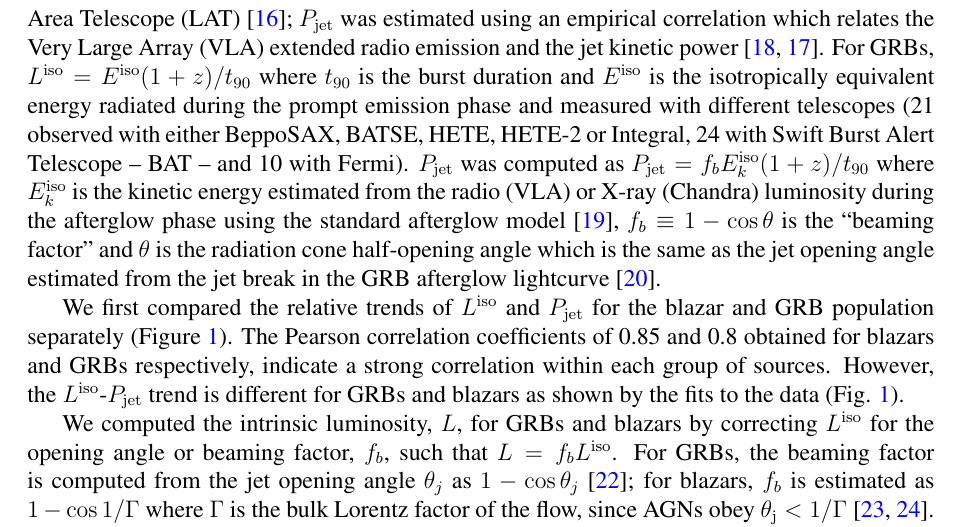
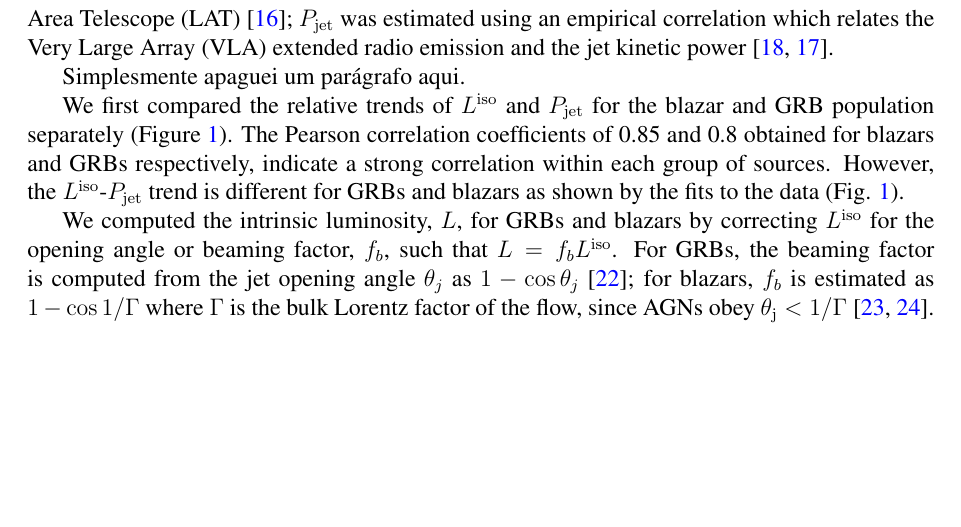
Before and after one commit to rsnemmen/test-bug-fixes, a LaTeX document (source.tex): part of page 3 of 31 before the commit and part of page 3 of 30 after it, cut so that both start at the same text, the shorter picture padded with empty space. Compiled offline with pdfLaTeX; a LaTeX package or settings file that is missing is left out.

Commit message:
Henrique changed source.txt in a new branch.

```diff
--- a/source.tex
+++ b/source.tex
@@ -174,7 +174,9 @@ We used as a proxy of the jet bolometric luminosity the observed $\gamma$-ray lu
 % Blazars
 For blazars, $L^{\rm iso}$ was estimated from the $\gamma$-ray energy flux and the spectral index measured with Fermi Large Area Telescope (LAT) \cite{2lac}; $P_{\rm jet}$ was estimated using an empirical correlation which relates the Very Large Array (VLA) extended radio emission and the jet kinetic power \cite{cava10,meyer11}.
 % GRBs
-For GRBs, $L^{\rm iso} = E^{\rm iso}(1+z)/t_{90}$ where $t_{90}$ is the burst duration and $E^{\rm iso}$ is the isotropically equivalent energy radiated during the prompt emission phase and measured with different telescopes (21 observed with either BeppoSAX, BATSE, HETE, HETE-2 or Integral, 24 with Swift Burst Alert Telescope -- BAT -- and 10 with Fermi). $P_{\rm jet}$ was computed as $P_{\rm jet} = f_b E_k^{\rm iso}(1+z)/t_{90}$ where $E_k^{\rm iso}$ is the kinetic energy estimated from the radio (VLA) or X-ray (Chandra) luminosity during the afterglow phase using the standard afterglow model \cite{freedman01}, $f_b \equiv 1-\cos \theta$ is the ``beaming factor'' and $\theta$ is the radiation cone half-opening angle which is the same as the jet opening angle estimated from the jet break in the GRB afterglow lightcurve \cite{online}.
+
+Simplesmente apaguei um parágrafo aqui.
+
 
 % RESULTS ==========
 
```
